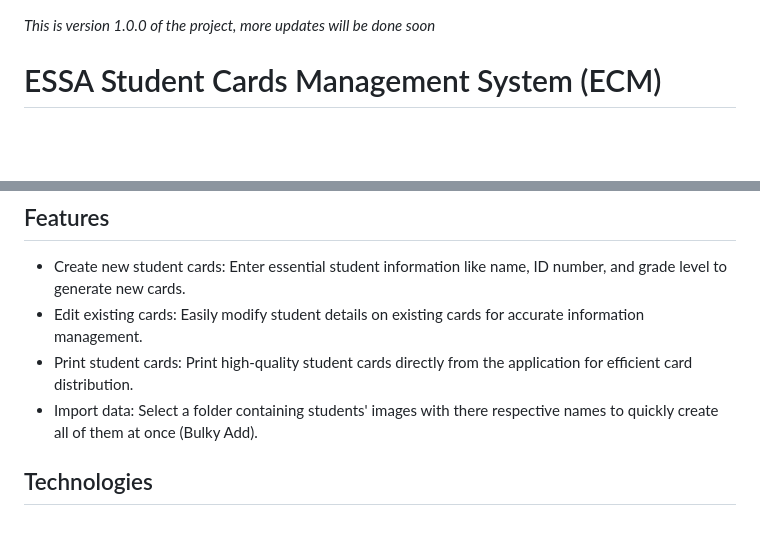
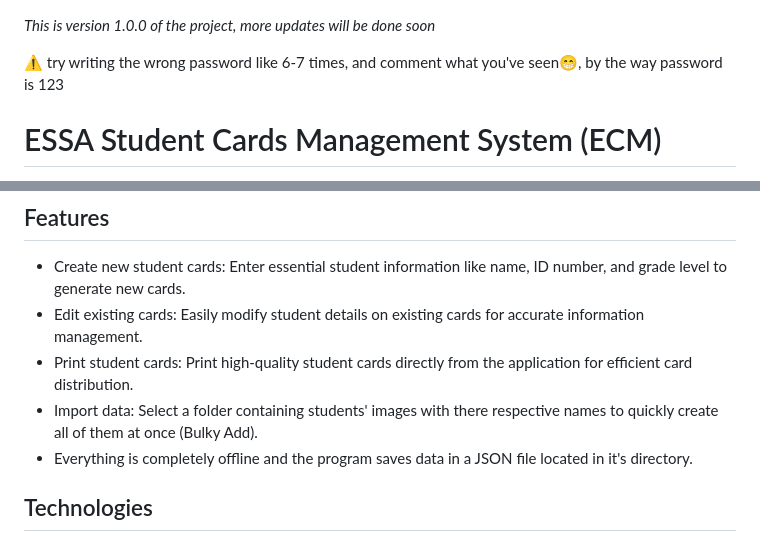
Before and after one commit to ndizeyedavid/ECM, a Markdown page: README.md, 2 parts joined by grey strips. Rendered like a GitHub page; blank space fills up the shorter version.

```diff
--- a/README.md
+++ b/README.md
@@ -1,4 +1,6 @@
 _This is version 1.0.0 of the project, more updates will be done soon_
+
+⚠️ try writing the wrong password like 6-7 times, and comment what you've seen😁, by the way password is 123
 
 # ESSA Student Cards Management System (ECM)
 
@@ -10,6 +12,7 @@ This project is a desktop application built with Electron Forge to manage studen
 - Edit existing cards: Easily modify student details on existing cards for accurate information management.
 - Print student cards: Print high-quality student cards directly from the application for efficient card distribution.
 - Import data: Select a folder containing students' images with there respective names to quickly create all of them at once (Bulky Add).
+- Everything is completely offline and the program saves data in a JSON file located in it's directory.
 
 ## Technologies
 
```
